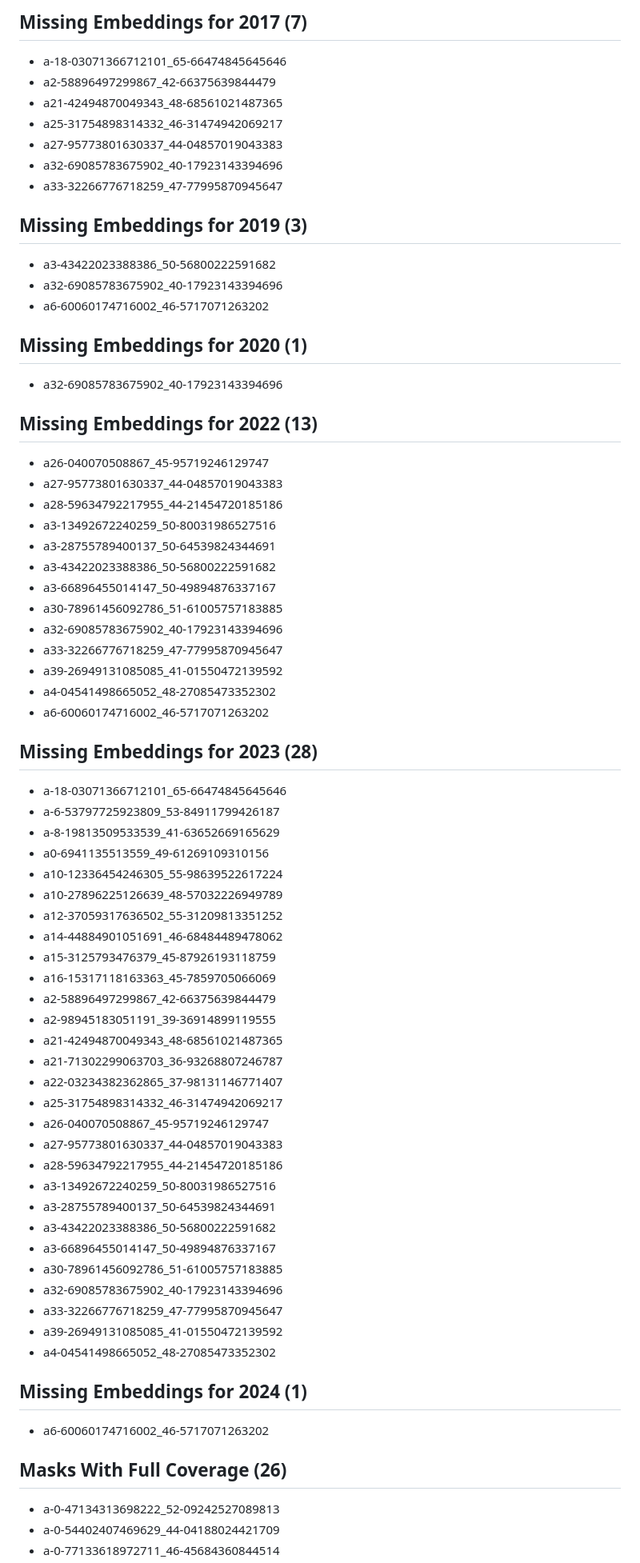
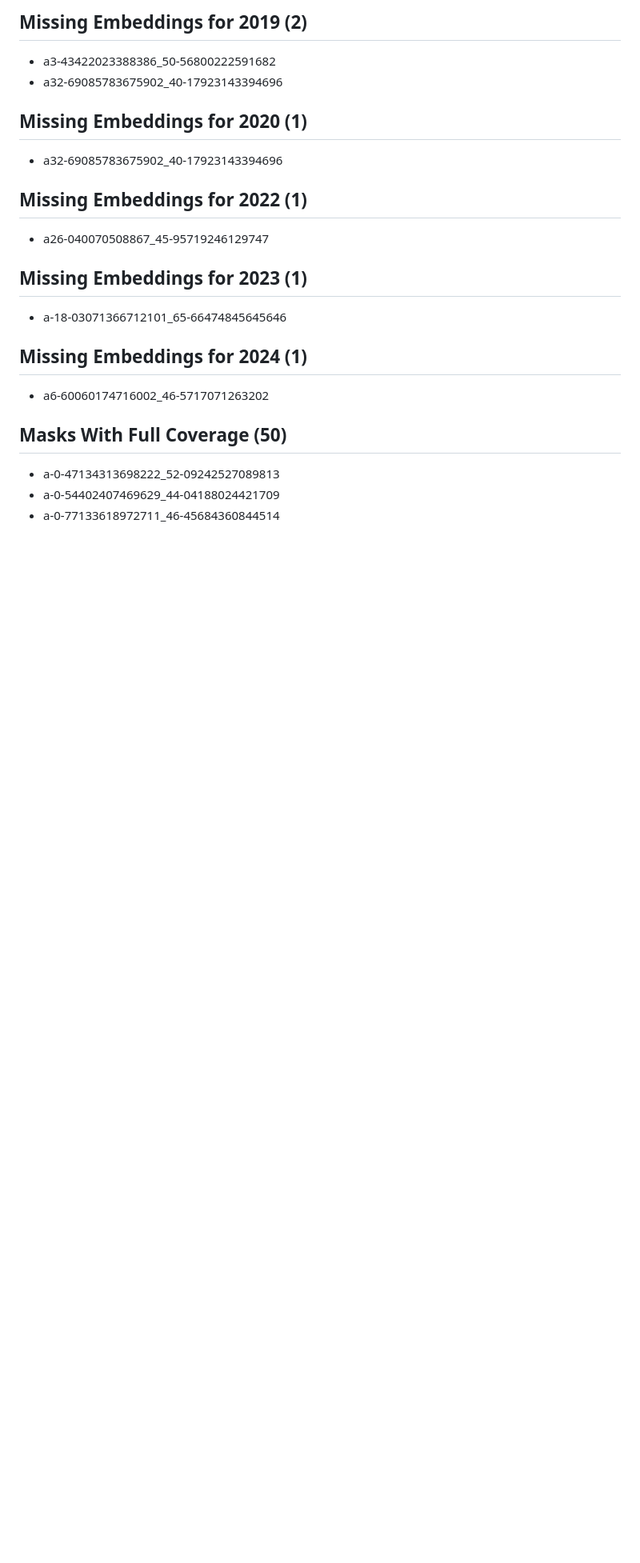
Before and after one commit to EmmaGjoen/Land-take-prediction, a Markdown page: COVERAGE_SUMMARY.md, the part around one of its changes. Shown at 80% size. Drawn GitHub-style; blank space fills up the shorter version.

Commit message:
feat: update coverage summary tessera

```diff
--- a/COVERAGE_SUMMARY.md
+++ b/COVERAGE_SUMMARY.md
@@ -101,76 +99,26 @@ Generated: 2026-02-18 11:21:45
 
-## Missing Embeddings for 2017 (7)
-
-- a-18-03071366712101_65-66474845645646
-- a2-58896497299867_42-66375639844479
-- a21-42494870049343_48-68561021487365
-- a25-31754898314332_46-31474942069217
-- a27-95773801630337_44-04857019043383
-- a32-69085783675902_40-17923143394696
-- a33-32266776718259_47-77995870945647
-
-## Missing Embeddings for 2019 (3)
+## Missing Embeddings for 2019 (2)
 
 - a3-43422023388386_50-56800222591682
 - a32-69085783675902_40-17923143394696
-- a6-60060174716002_46-5717071263202
 
 ## Missing Embeddings for 2020 (1)
 
 - a32-69085783675902_40-17923143394696
 
-## Missing Embeddings for 2022 (13)
+## Missing Embeddings for 2022 (1)
 
 - a26-040070508867_45-95719246129747
-- a27-95773801630337_44-04857019043383
-- a28-59634792217955_44-21454720185186
-- a3-13492672240259_50-80031986527516
-- a3-28755789400137_50-64539824344691
-- a3-43422023388386_50-56800222591682
-- a3-66896455014147_50-49894876337167
-- a30-78961456092786_51-61005757183885
-- a32-69085783675902_40-17923143394696
-- a33-32266776718259_47-77995870945647
-- a39-26949131085085_41-01550472139592
-- a4-04541498665052_48-27085473352302
-- a6-60060174716002_46-5717071263202
 
-## Missing Embeddings for 2023 (28)
+## Missing Embeddings for 2023 (1)
 
 - a-18-03071366712101_65-66474845645646
-- a-6-53797725923809_53-84911799426187
-- a-8-19813509533539_41-63652669165629
-- a0-6941135513559_49-61269109310156
-- a10-12336454246305_55-98639522617224
-- a10-27896225126639_48-57032226949789
-- a12-37059317636502_55-31209813351252
-- a14-44884901051691_46-68484489478062
-- a15-3125793476379_45-87926193118759
-- a16-15317118163363_45-7859705066069
-- a2-58896497299867_42-66375639844479
-- a2-98945183051191_39-36914899119555
-- a21-42494870049343_48-68561021487365
-- a21-71302299063703_36-93268807246787
-- a22-03234382362865_37-98131146771407
-- a25-31754898314332_46-31474942069217
-- a26-040070508867_45-95719246129747
-- a27-95773801630337_44-04857019043383
-- a28-59634792217955_44-21454720185186
-- a3-13492672240259_50-80031986527516
-- a3-28755789400137_50-64539824344691
-- a3-43422023388386_50-56800222591682
-- a3-66896455014147_50-49894876337167
-- a30-78961456092786_51-61005757183885
-- a32-69085783675902_40-17923143394696
-- a33-32266776718259_47-77995870945647
-- a39-26949131085085_41-01550472139592
-- a4-04541498665052_48-27085473352302
 
 ## Missing Embeddings for 2024 (1)
 
 - a6-60060174716002_46-5717071263202
 
-## Masks With Full Coverage (26)
+## Masks With Full Coverage (50)
 
 - a-0-47134313698222_52-09242527089813
 - a-0-54402407469629_44-04188024421709
```
Also changed, not shown: other parts of COVERAGE_SUMMARY.md (+91 -69 lines).
